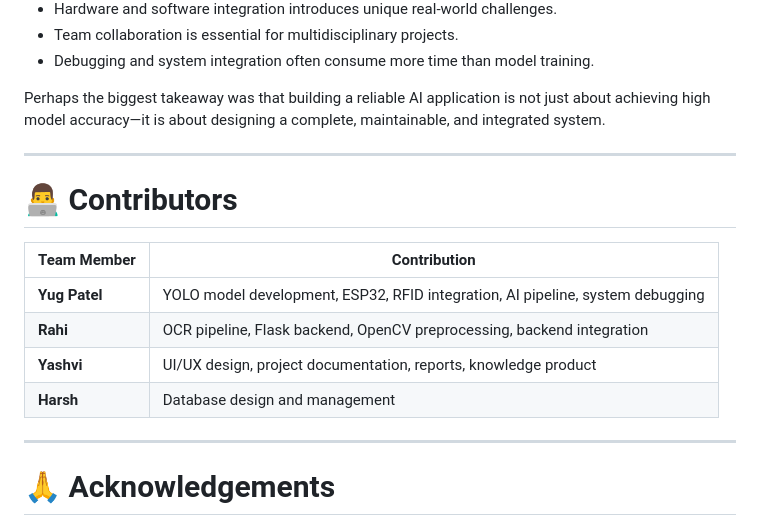
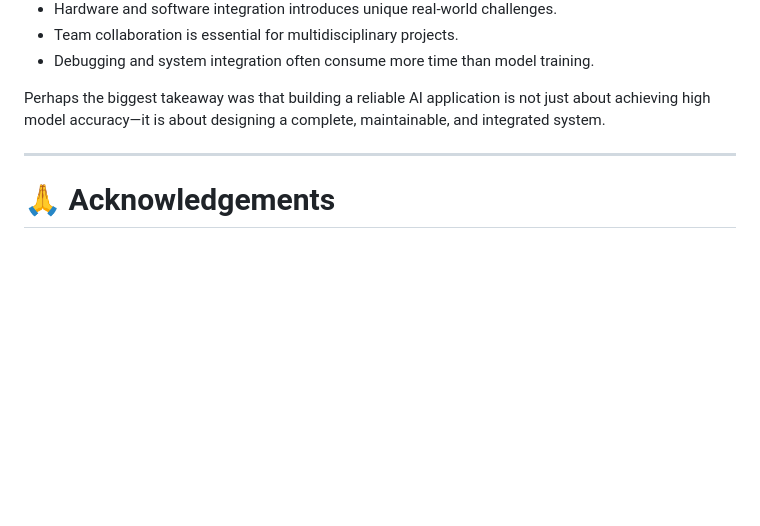
Before and after one commit to YugPatel710/smart-library-management-system, a Markdown page: README.md, the part around the change. GitHub-like rendering; blank space fills up the shorter version.

Commit message:
Remove contributors list from README
Removed contributors section from the README.

```diff
--- a/README.md
+++ b/README.md
@@ -399,17 +399,6 @@ Perhaps the biggest takeaway was that building a reliable AI application is not
 
 ---
 
-# 👨‍💻 Contributors
-
-| Team Member | Contribution |
-|--------------|-------------|
-| **Yug Patel** | YOLO model development, ESP32, RFID integration, AI pipeline, system debugging |
-| **Rahi** | OCR pipeline, Flask backend, OpenCV preprocessing, backend integration |
-| **Yashvi** | UI/UX design, project documentation, reports, knowledge product |
-| **Harsh** | Database design and management |
-
----
-
 # 🙏 Acknowledgements
 
 This project was developed as a collaborative academic project with the objective of applying Artificial Intelligence and Embedded Systems to solve real-world library management challenges.
```
